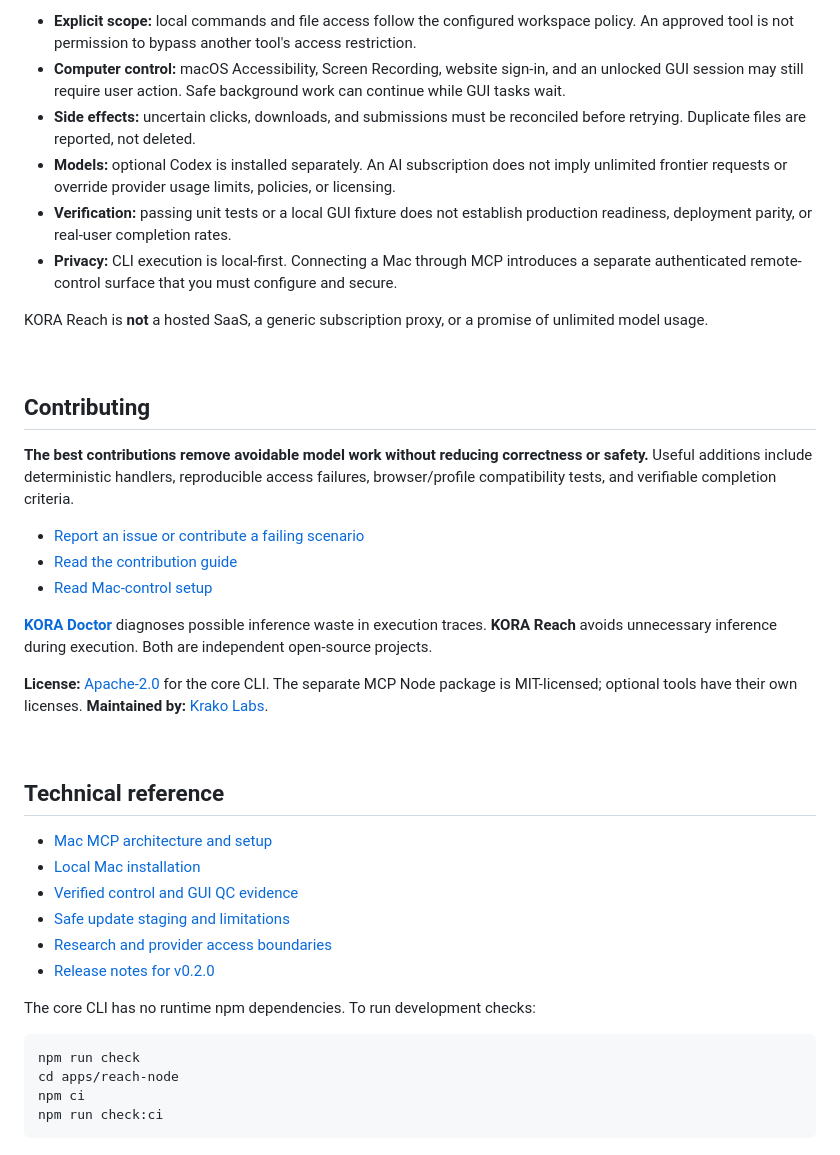
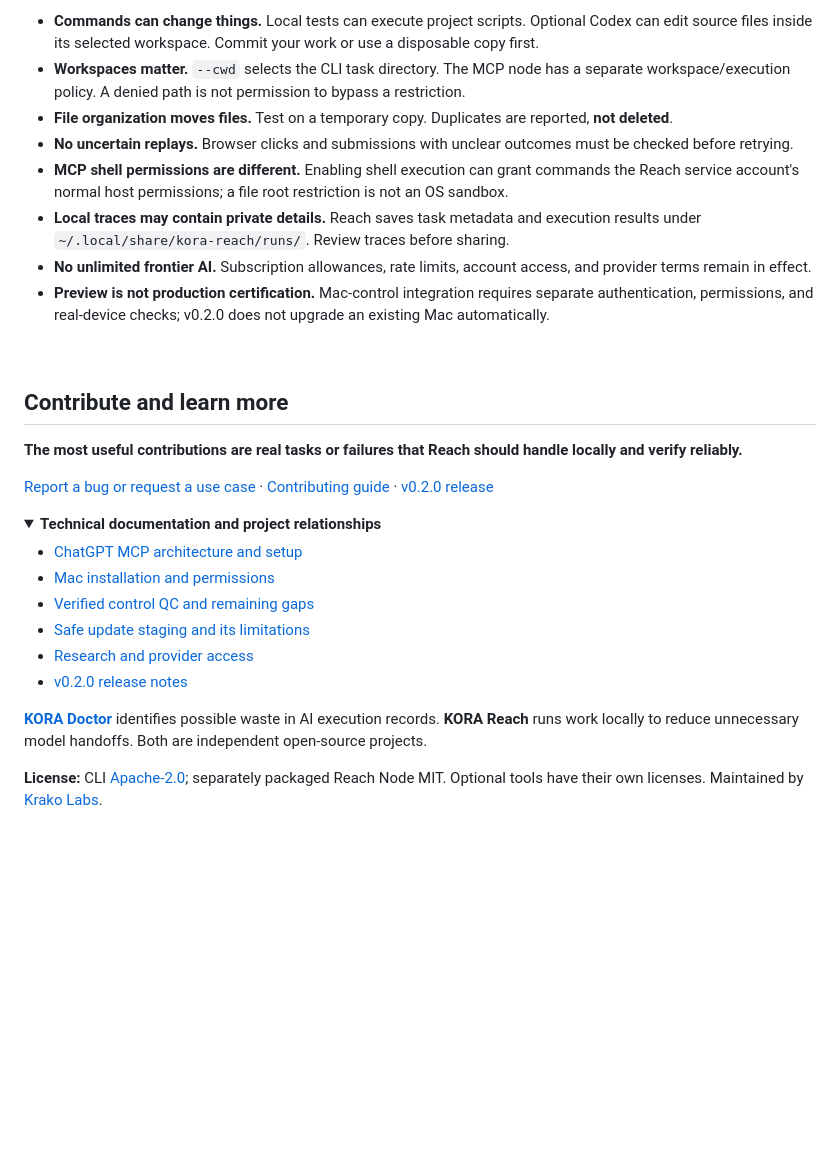
Before and after one commit to Krako-Labs/kora-reach, a Markdown page: README.md, the part around one of its changes. Rendered like a GitHub page; folded sections open; blank space fills up the shorter version.

````diff
--- a/README.md
+++ b/README.md
@@ -179,43 +177,33 @@ These capabilities have passed local and isolated-Mac tests, but are not a certi
 
-- **Explicit scope:** local commands and file access follow the configured workspace policy. An approved tool is not permission to bypass another tool's access restriction.
-- **Computer control:** macOS Accessibility, Screen Recording, website sign-in, and an unlocked GUI session may still require user action. Safe background work can continue while GUI tasks wait.
-- **Side effects:** uncertain clicks, downloads, and submissions must be reconciled before retrying. Duplicate files are reported, not deleted.
-- **Models:** optional Codex is installed separately. An AI subscription does not imply unlimited frontier requests or override provider usage limits, policies, or licensing.
-- **Verification:** passing unit tests or a local GUI fixture does not establish production readiness, deployment parity, or real-user completion rates.
-- **Privacy:** CLI execution is local-first. Connecting a Mac through MCP introduces a separate authenticated remote-control surface that you must configure and secure.
-
-KORA Reach is **not** a hosted SaaS, a generic subscription proxy, or a promise of unlimited model usage.
+- **Commands can change things.** Local tests can execute project scripts. Optional Codex can edit source files inside its selected workspace. Commit your work or use a disposable copy first.
+- **Workspaces matter.** `--cwd` selects the CLI task directory. The MCP node has a separate workspace/execution policy. A denied path is not permission to bypass a restriction.
+- **File organization moves files.** Test on a temporary copy. Duplicates are reported, **not deleted**.
+- **No uncertain replays.** Browser clicks and submissions with unclear outcomes must be checked before retrying.
+- **MCP shell permissions are different.** Enabling shell execution can grant commands the Reach service account's normal host permissions; a file root restriction is not an OS sandbox.
+- **Local traces may contain private details.** Reach saves task metadata and execution results under `~/.local/share/kora-reach/runs/`. Review traces before sharing.
+- **No unlimited frontier AI.** Subscription allowances, rate limits, account access, and provider terms remain in effect.
+- **Preview is not production certification.** Mac-control integration requires separate authentication, permissions, and real-device checks; v0.2.0 does not upgrade an existing Mac automatically.
 
 <br />
 
-## Contributing
+## Contribute and learn more
 
-**The best contributions remove avoidable model work without reducing correctness or safety.** Useful additions include deterministic handlers, reproducible access failures, browser/profile compatibility tests, and verifiable completion criteria.
+**The most useful contributions are real tasks or failures that Reach should handle locally and verify reliably.**
 
-- [Report an issue or contribute a failing scenario](https://github.com/Krako-Labs/kora-reach/issues)
-- [Read the contribution guide](CONTRIBUTING.md)
-- [Read Mac-control setup](docs/CHATGPT_FIRST_MCP.md)
+[Report a bug or request a use case](https://github.com/Krako-Labs/kora-reach/issues) · [Contributing guide](CONTRIBUTING.md) · [v0.2.0 release](https://github.com/Krako-Labs/kora-reach/releases/tag/v0.2.0)
 
-[**KORA Doctor**](https://github.com/Krako-Labs/kora-doctor) diagnoses possible inference waste in execution traces. **KORA Reach** avoids unnecessary inference during execution. Both are independent open-source projects.
+<details>
+<summary><strong>Technical documentation and project relationships</strong></summary>
 
-**License:** [Apache-2.0](LICENSE) for the core CLI. The separate MCP Node package is MIT-licensed; optional tools have their own licenses. **Maintained by:** [Krako Labs](https://github.com/Krako-Labs).
+- [ChatGPT MCP architecture and setup](docs/CHATGPT_FIRST_MCP.md)
+- [Mac installation and permissions](docs/PHASE_A_INSTALL.md)
+- [Verified control QC and remaining gaps](docs/VERIFIED_CONTROL_QC.md)
+- [Safe update staging and its limitations](docs/P1_SAFE_NODE_UPDATE.md)
+- [Research and provider access](docs/RESEARCH.md)
+- [v0.2.0 release notes](docs/RELEASE_NOTES_v0.2.0.md)
 
-<br />
+[**KORA Doctor**](https://github.com/Krako-Labs/kora-doctor) identifies possible waste in AI execution records. **KORA Reach** runs work locally to reduce unnecessary model handoffs. Both are independent open-source projects.
 
-## Technical reference
+**License:** CLI [Apache-2.0](LICENSE); separately packaged Reach Node MIT. Optional tools have their own licenses. Maintained by [Krako Labs](https://github.com/Krako-Labs).
 
-- [Mac MCP architecture and setup](docs/CHATGPT_FIRST_MCP.md)
-- [Local Mac installation](docs/PHASE_A_INSTALL.md)
-- [Verified control and GUI QC evidence](docs/VERIFIED_CONTROL_QC.md)
-- [Safe update staging and limitations](docs/P1_SAFE_NODE_UPDATE.md)
-- [Research and provider access boundaries](docs/RESEARCH.md)
-- [Release notes for v0.2.0](docs/RELEASE_NOTES_v0.2.0.md)
-
-The core CLI has no runtime npm dependencies. To run development checks:
-
-```bash
-npm run check
-cd apps/reach-node
-npm ci
-npm run check:ci
-```
+</details>
````
Also changed, not shown: other parts of README.md (+91 -93 lines), assets/kora-reach-web-chat-architecture.png (added).
